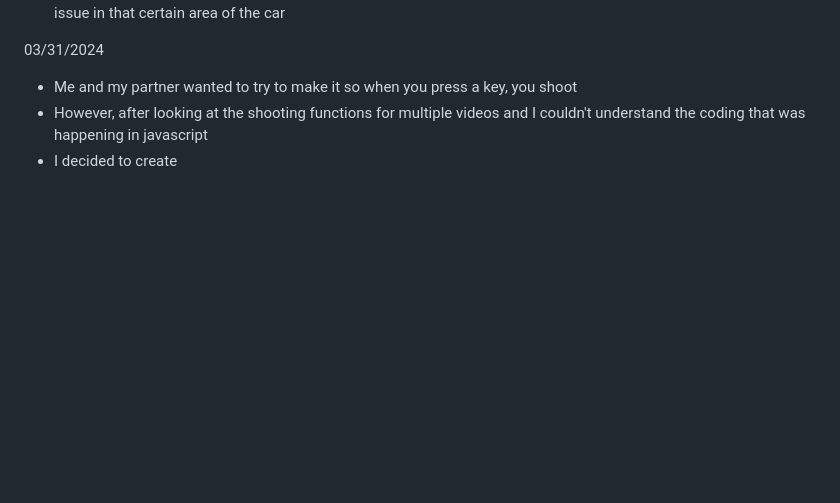
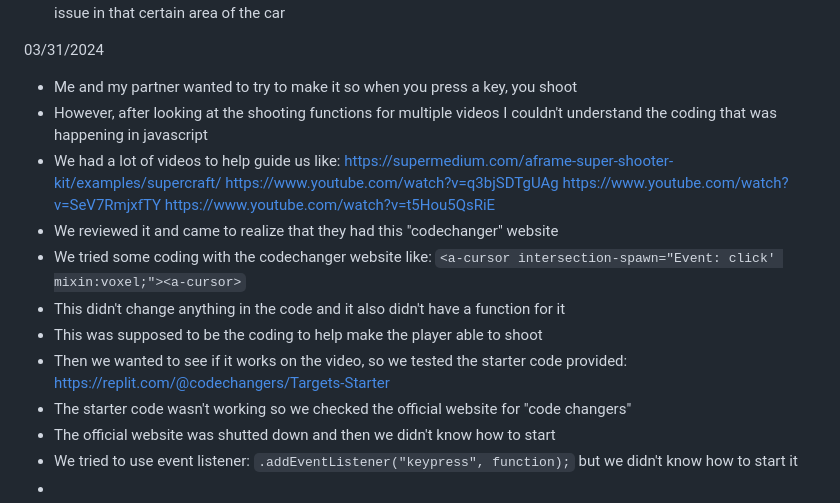
Before and after one commit to shellyw8542/sep11-freedom-project, a Markdown page: tool/learning-log.md, the part around the change. GitHub-like rendering; blank space fills up the shorter version.

```diff
--- a/tool/learning-log.md
+++ b/tool/learning-log.md
@@ -265,11 +265,22 @@ Example:
 
 03/31/2024
 * Me and my partner wanted to try to make it so when you press a key, you shoot
-* However, after looking at the shooting functions for multiple videos and I couldn't understand the coding that was happening in javascript
-* I decided to create
-
-
-
+* However, after looking at the shooting functions for multiple videos I couldn't understand the coding that was happening in javascript
+* We had a lot of videos to help guide us like:
+https://supermedium.com/aframe-super-shooter-kit/examples/supercraft/
+https://www.youtube.com/watch?v=q3bjSDTgUAg
+https://www.youtube.com/watch?v=SeV7RmjxfTY
+https://www.youtube.com/watch?v=t5Hou5QsRiE
+* We reviewed it and came to realize that they had this "codechanger" website
+* We tried some coding with the codechanger website like:
+`<a-cursor intersection-spawn="Event: click' mixin:voxel;"><a-cursor>`
+* This didn't change anything in the code and it also didn't have a function for it
+* This was supposed to be the coding to help make the player able to shoot
+* Then we wanted to see if it works on the video, so we tested the starter code provided: https://replit.com/@codechangers/Targets-Starter
+* The starter code wasn't working so we checked the official website for "code changers"
+* The official website was shutted down and then we didn't know how to start
+* We tried to use event listener: `.addEventListener("keypress", function);` but we didn't know how to start it
+*
 
 <!--
 * Links you used today (websites, videos, etc)
```
